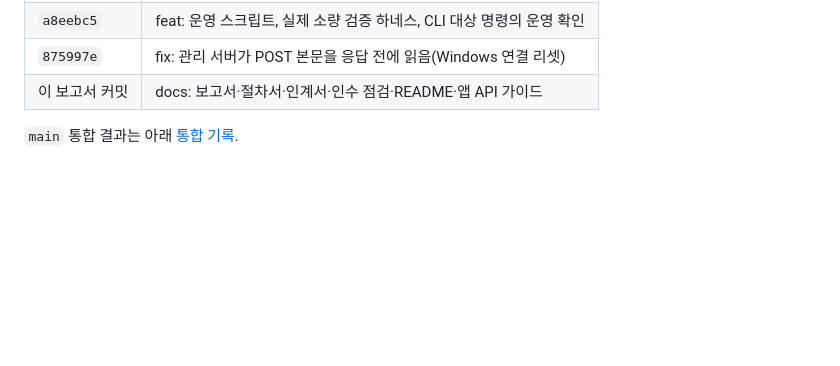
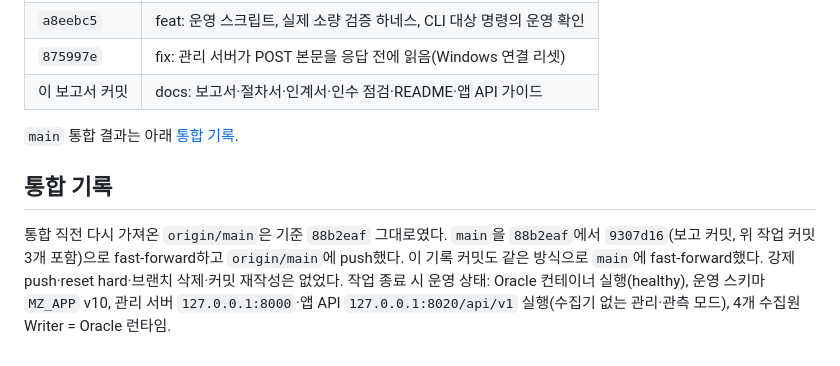
Before and after one commit to asinagi/MZFoodTraker, a Markdown page: reports/development-oracle-production-cutover-2026-11-07/REPORT.md, the part around the change. GitHub-like rendering; blank space fills up the shorter version.

Commit message:
docs: record the main integration of ORACLE-PRODUCTION-CUTOVER-1
Co-Authored-By: Claude Opus 5.5 <noreply@anthropic.com>

```diff
--- a/reports/development-oracle-production-cutover-2026-11-07/REPORT.md
+++ b/reports/development-oracle-production-cutover-2026-11-07/REPORT.md
@@ -128,3 +128,7 @@
 | 이 보고서 커밋 | docs: 보고서·절차서·인계서·인수 점검·README·앱 API 가이드 |
 
 `main` 통합 결과는 아래 [통합 기록](#통합-기록).
+
+## 통합 기록
+
+통합 직전 다시 가져온 `origin/main`은 기준 `88b2eaf` 그대로였다. `main`을 `88b2eaf`에서 `9307d16`(보고 커밋, 위 작업 커밋 3개 포함)으로 fast-forward하고 `origin/main`에 push했다. 이 기록 커밋도 같은 방식으로 `main`에 fast-forward했다. 강제 push·reset hard·브랜치 삭제·커밋 재작성은 없었다. 작업 종료 시 운영 상태: Oracle 컨테이너 실행(healthy), 운영 스키마 `MZ_APP` v10, 관리 서버 `127.0.0.1:8000`·앱 API `127.0.0.1:8020/api/v1` 실행(수집기 없는 관리·관측 모드), 4개 수집원 Writer = Oracle 런타임.
```
